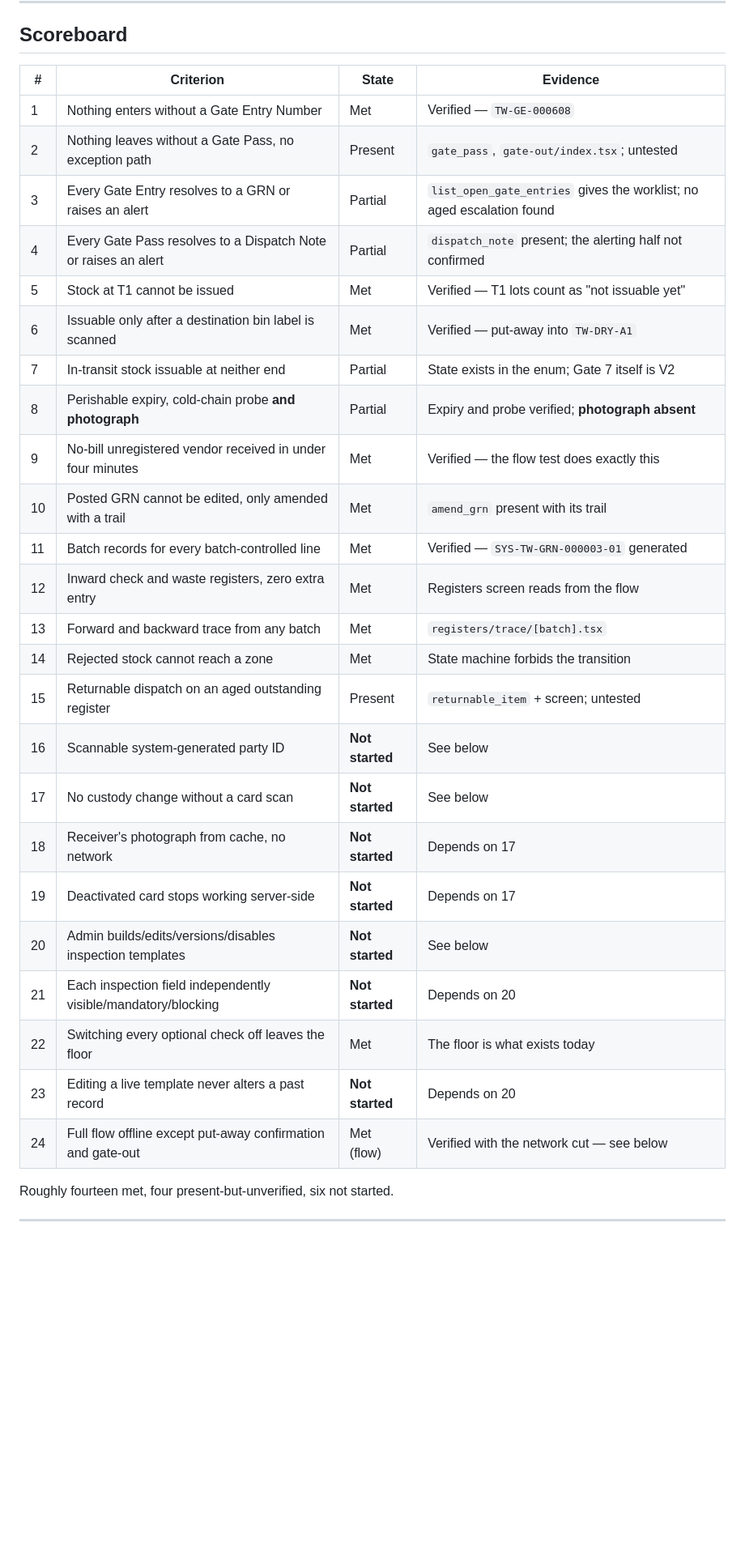
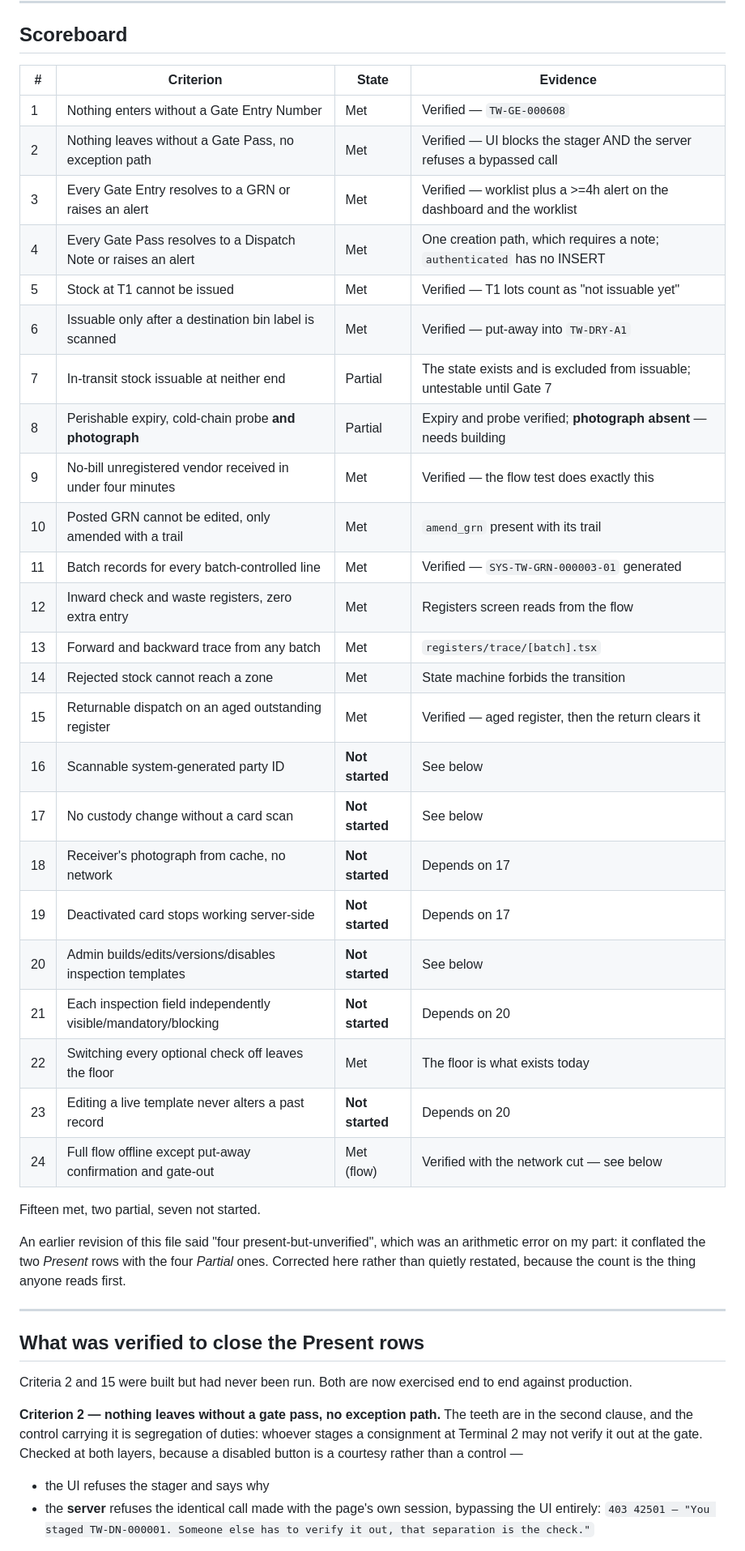
Before and after one commit to Nishad1005/Hotel-Management-Software, a Markdown page: docs/PHASE_1_GAP_ANALYSIS.md, the part around one of its changes. Shown at 81% size. GitHub-like rendering; blank space fills up the shorter version.

```diff
--- a/docs/PHASE_1_GAP_ANALYSIS.md
+++ b/docs/PHASE_1_GAP_ANALYSIS.md
@@ -22,33 +22,54 @@ Three different strengths of evidence appear below, and they are not interchange
 
 ## Scoreboard
 
-| #   | Criterion                                                      | State           | Evidence                                                              |
-| --- | -------------------------------------------------------------- | --------------- | --------------------------------------------------------------------- |
-| 1   | Nothing enters without a Gate Entry Number                     | Met             | Verified — `TW-GE-000608`                                             |
-| 2   | Nothing leaves without a Gate Pass, no exception path          | Present         | `gate_pass`, `gate-out/index.tsx`; untested                           |
-| 3   | Every Gate Entry resolves to a GRN or raises an alert          | Partial         | `list_open_gate_entries` gives the worklist; no aged escalation found |
-| 4   | Every Gate Pass resolves to a Dispatch Note or raises an alert | Partial         | `dispatch_note` present; the alerting half not confirmed              |
-| 5   | Stock at T1 cannot be issued                                   | Met             | Verified — T1 lots count as "not issuable yet"                        |
-| 6   | Issuable only after a destination bin label is scanned         | Met             | Verified — put-away into `TW-DRY-A1`                                  |
-| 7   | In-transit stock issuable at neither end                       | Partial         | State exists in the enum; Gate 7 itself is V2                         |
-| 8   | Perishable expiry, cold-chain probe **and photograph**         | Partial         | Expiry and probe verified; **photograph absent**                      |
-| 9   | No-bill unregistered vendor received in under four minutes     | Met             | Verified — the flow test does exactly this                            |
-| 10  | Posted GRN cannot be edited, only amended with a trail         | Met             | `amend_grn` present with its trail                                    |
-| 11  | Batch records for every batch-controlled line                  | Met             | Verified — `SYS-TW-GRN-000003-01` generated                           |
-| 12  | Inward check and waste registers, zero extra entry             | Met             | Registers screen reads from the flow                                  |
-| 13  | Forward and backward trace from any batch                      | Met             | `registers/trace/[batch].tsx`                                         |
-| 14  | Rejected stock cannot reach a zone                             | Met             | State machine forbids the transition                                  |
-| 15  | Returnable dispatch on an aged outstanding register            | Present         | `returnable_item` + screen; untested                                  |
-| 16  | Scannable system-generated party ID                            | **Not started** | See below                                                             |
-| 17  | No custody change without a card scan                          | **Not started** | See below                                                             |
-| 18  | Receiver's photograph from cache, no network                   | **Not started** | Depends on 17                                                         |
-| 19  | Deactivated card stops working server-side                     | **Not started** | Depends on 17                                                         |
-| 20  | Admin builds/edits/versions/disables inspection templates      | **Not started** | See below                                                             |
-| 21  | Each inspection field independently visible/mandatory/blocking | **Not started** | Depends on 20                                                         |
-| 22  | Switching every optional check off leaves the floor            | Met             | The floor is what exists today                                        |
-| 23  | Editing a live template never alters a past record             | **Not started** | Depends on 20                                                         |
-| 24  | Full flow offline except put-away confirmation and gate-out    | Met (flow)      | Verified with the network cut — see below                             |
+| #   | Criterion                                                      | State           | Evidence                                                                |
+| --- | -------------------------------------------------------------- | --------------- | ----------------------------------------------------------------------- |
+| 1   | Nothing enters without a Gate Entry Number                     | Met             | Verified — `TW-GE-000608`                                               |
+| 2   | Nothing leaves without a Gate Pass, no exception path          | Met             | Verified — UI blocks the stager AND the server refuses a bypassed call  |
+| 3   | Every Gate Entry resolves to a GRN or raises an alert          | Met             | Verified — worklist plus a >=4h alert on the dashboard and the worklist |
+| 4   | Every Gate Pass resolves to a Dispatch Note or raises an alert | Met             | One creation path, which requires a note; `authenticated` has no INSERT |
+| 5   | Stock at T1 cannot be issued                                   | Met             | Verified — T1 lots count as "not issuable yet"                          |
+| 6   | Issuable only after a destination bin label is scanned         | Met             | Verified — put-away into `TW-DRY-A1`                                    |
+| 7   | In-transit stock issuable at neither end                       | Partial         | The state exists and is excluded from issuable; untestable until Gate 7 |
+| 8   | Perishable expiry, cold-chain probe **and photograph**         | Partial         | Expiry and probe verified; **photograph absent** — needs building       |
+| 9   | No-bill unregistered vendor received in under four minutes     | Met             | Verified — the flow test does exactly this                              |
+| 10  | Posted GRN cannot be edited, only amended with a trail         | Met             | `amend_grn` present with its trail                                      |
+| 11  | Batch records for every batch-controlled line                  | Met             | Verified — `SYS-TW-GRN-000003-01` generated                             |
+| 12  | Inward check and waste registers, zero extra entry             | Met             | Registers screen reads from the flow                                    |
+| 13  | Forward and backward trace from any batch                      | Met             | `registers/trace/[batch].tsx`                                           |
+| 14  | Rejected stock cannot reach a zone                             | Met             | State machine forbids the transition                                    |
+| 15  | Returnable dispatch on an aged outstanding register            | Met             | Verified — aged register, then the return clears it                     |
+| 16  | Scannable system-generated party ID                            | **Not started** | See below                                                               |
+| 17  | No custody change without a card scan                          | **Not started** | See below                                                               |
+| 18  | Receiver's photograph from cache, no network                   | **Not started** | Depends on 17                                                           |
+| 19  | Deactivated card stops working server-side                     | **Not started** | Depends on 17                                                           |
+| 20  | Admin builds/edits/versions/disables inspection templates      | **Not started** | See below                                                               |
+| 21  | Each inspection field independently visible/mandatory/blocking | **Not started** | Depends on 20                                                           |
+| 22  | Switching every optional check off leaves the floor            | Met             | The floor is what exists today                                          |
+| 23  | Editing a live template never alters a past record             | **Not started** | Depends on 20                                                           |
+| 24  | Full flow offline except put-away confirmation and gate-out    | Met (flow)      | Verified with the network cut — see below                               |
 
-Roughly fourteen met, four present-but-unverified, six not started.
+Fifteen met, two partial, seven not started.
+
+An earlier revision of this file said "four present-but-unverified", which was an
+arithmetic error on my part: it conflated the two _Present_ rows with the four _Partial_
+ones. Corrected here rather than quietly restated, because the count is the thing anyone
+reads first.
 
 ---
+
+## What was verified to close the Present rows
+
+Criteria 2 and 15 were built but had never been run. Both are now exercised end to end
+against production.
+
+**Criterion 2 — nothing leaves without a gate pass, no exception path.** The teeth are in
+the second clause, and the control carrying it is segregation of duties: whoever stages a
+consignment at Terminal 2 may not verify it out at the gate. Checked at both layers,
+because a disabled button is a courtesy rather than a control —
+
+- the UI refuses the stager and says why
+- the **server** refuses the identical call made with the page's own session, bypassing
+  the UI entirely: `403 42501 — "You staged TW-DN-000001. Someone else has to verify it
+out, that separation is the check."`
+
```
Also changed, not shown: other parts of docs/PHASE_1_GAP_ANALYSIS.md (+25 -3 lines).
